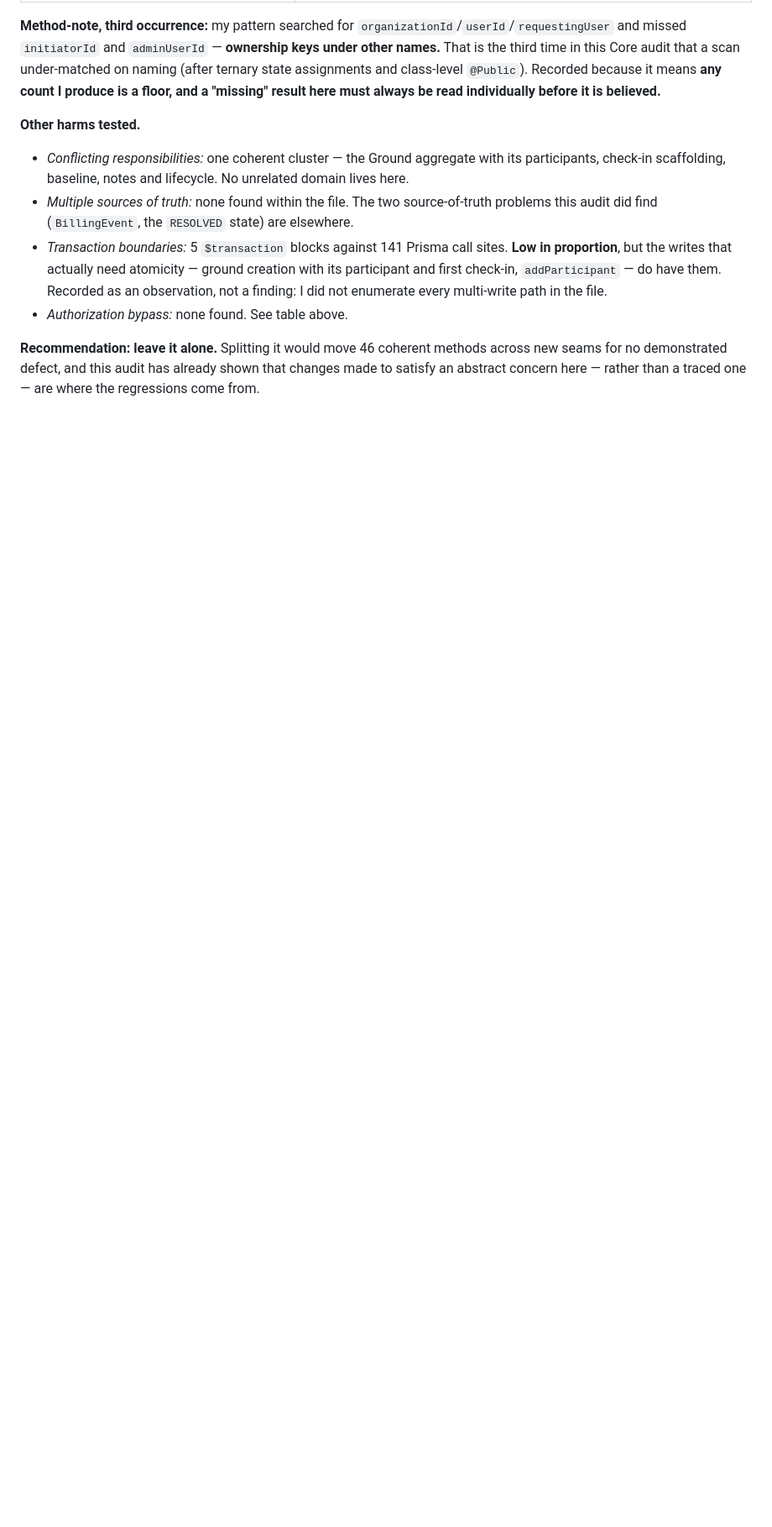
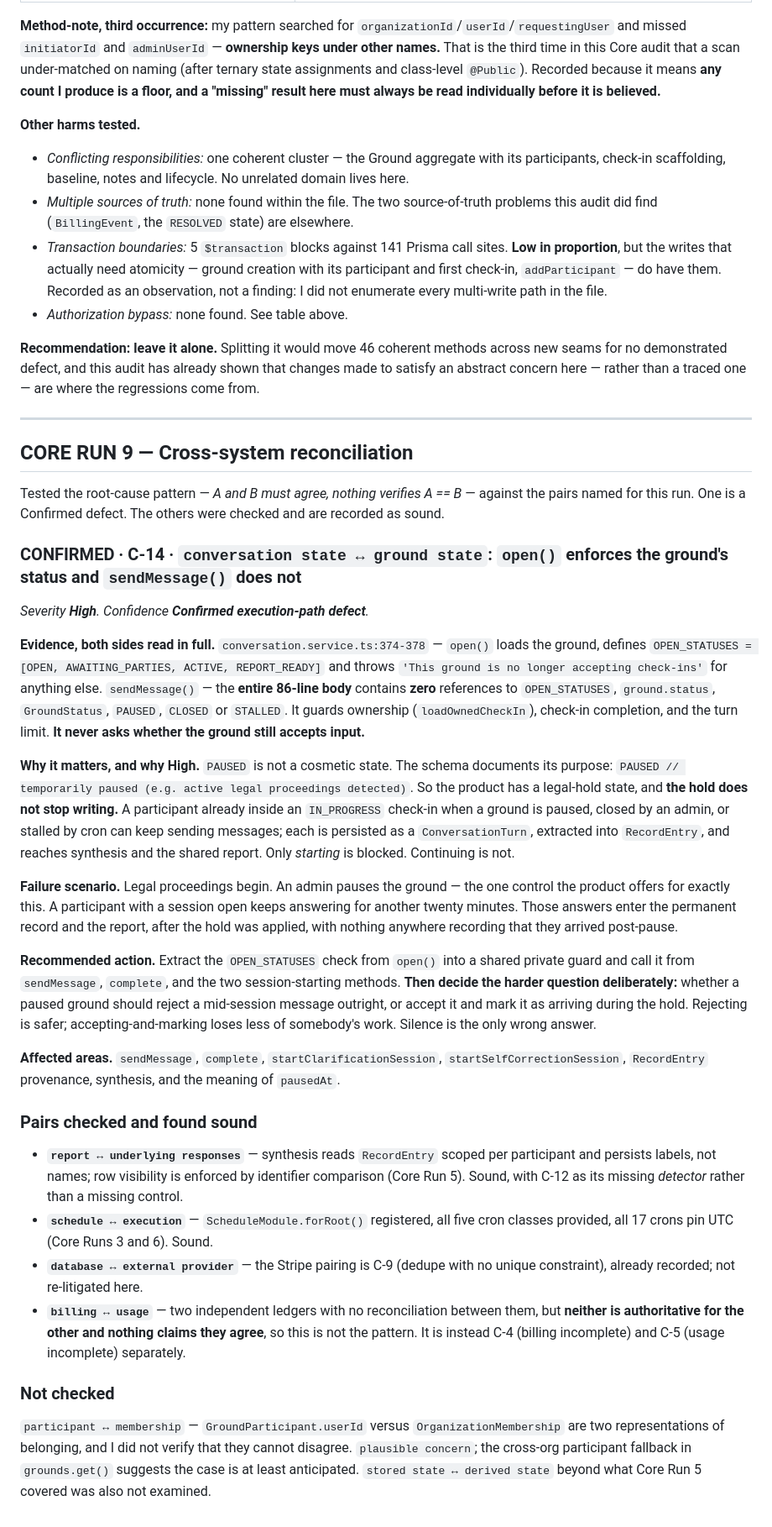
Before and after one commit to AbubakarSambo/groundwork, a Markdown page: docs/CODEBASE_AUDIT.md, the part around the change. Shown at 84% size. Drawn GitHub-style; blank space fills up the shorter version.

Commit message:
Core Run 9: the legal-hold state does not stop the writing
Cross-system reconciliation, testing the root-cause pattern against the pairs
named for this run.

C-14, Confirmed and High. open() loads the ground, defines OPEN_STATUSES and
throws "This ground is no longer accepting check-ins" for anything else.
sendMessage()'s entire 86-line body contains zero references to OPEN_STATUSES,
ground.status, GroundStatus, PAUSED, CLOSED or STALLED. It guards ownership,
check-in completion and the turn limit. It never asks whether the ground still
accepts input.

That matters more than a missing guard usually would, because PAUSED is not
cosmetic. The schema documents its purpose: temporarily paused, e.g. active legal
proceedings detected. So the product has a legal-hold state and the hold does not
stop writing. A participant already inside an IN_PROGRESS check-in when a ground
is paused, closed by an admin or stalled by cron can keep sending messages; each
is persisted, extracted into RecordEntry, and reaches synthesis and the shared
report. Only starting is blocked, not continuing.

The fix is to extract the OPEN_STATUSES check into a shared guard and call it from
sendMessage, complete and the two session-starting methods - then decide
deliberately whether a paused ground rejects a mid-session message or accepts it
and marks it as arriving during the hold. Rejecting is safer, accepting loses less
of somebody's work, and silence is the only wrong answer.

Pairs checked and recorded as sound rather than left implied: report to
underlying responses, which Core Run 5 traced; schedule to execution, registered
and UTC-pinned; database to provider, already covered as C-9. And billing to
usage is NOT this pattern - two incomplete ledgers where neither is authoritative
for the other and nothing claims they agree, so it stays C-4 and C-5 separately
rather than being inflated into a reconciliation defect.

Not checked, and named: participant to membership - GroundParticipant.userId
versus OrganizationMembership are two representations of belonging and I did not
verify they cannot disagree. The cross-org fallback in grounds.get() suggests the
case is at least anticipated. Left as plausible concern.

No code changed.

Co-Authored-By: Claude Opus 5 <noreply@anthropic.com>

```diff
--- a/docs/CODEBASE_AUDIT.md
+++ b/docs/CODEBASE_AUDIT.md
@@ -1879,3 +1879,64 @@ result here must always be read individually before it is believed.**
 **Recommendation: leave it alone.** Splitting it would move 46 coherent methods across new seams for
 no demonstrated defect, and this audit has already shown that changes made to satisfy an abstract
 concern here — rather than a traced one — are where the regressions come from.
+
+---
+
+## CORE RUN 9 — Cross-system reconciliation
+
+Tested the root-cause pattern — *A and B must agree, nothing verifies A == B* — against the pairs
+named for this run. One is a Confirmed defect. The others were checked and are recorded as sound.
+
+### CONFIRMED · C-14 · `conversation state ↔ ground state`: `open()` enforces the ground's status and `sendMessage()` does not
+
+*Severity **High**. Confidence **Confirmed execution-path defect**.*
+
+**Evidence, both sides read in full.**
+`conversation.service.ts:374-378` — `open()` loads the ground, defines
+`OPEN_STATUSES = [OPEN, AWAITING_PARTIES, ACTIVE, REPORT_READY]` and throws
+`'This ground is no longer accepting check-ins'` for anything else.
+`sendMessage()` — the **entire 86-line body** contains **zero** references to `OPEN_STATUSES`,
+`ground.status`, `GroundStatus`, `PAUSED`, `CLOSED` or `STALLED`. It guards ownership
+(`loadOwnedCheckIn`), check-in completion, and the turn limit. **It never asks whether the ground still
+accepts input.**
+
+**Why it matters, and why High.** `PAUSED` is not a cosmetic state. The schema documents its purpose:
+`PAUSED // temporarily paused (e.g. active legal proceedings detected)`. So the product has a legal-hold
+state, and **the hold does not stop writing.** A participant already inside an `IN_PROGRESS` check-in
+when a ground is paused, closed by an admin, or stalled by cron can keep sending messages; each is
+persisted as a `ConversationTurn`, extracted into `RecordEntry`, and reaches synthesis and the shared
+report. Only *starting* is blocked. Continuing is not.
+
+**Failure scenario.** Legal proceedings begin. An admin pauses the ground — the one control the product
+offers for exactly this. A participant with a session open keeps answering for another twenty minutes.
+Those answers enter the permanent record and the report, after the hold was applied, with nothing
+anywhere recording that they arrived post-pause.
+
+**Recommended action.** Extract the `OPEN_STATUSES` check from `open()` into a shared private guard and
+call it from `sendMessage`, `complete`, and the two session-starting methods. **Then decide the harder
+question deliberately:** whether a paused ground should reject a mid-session message outright, or accept
+it and mark it as arriving during the hold. Rejecting is safer; accepting-and-marking loses less of
+somebody's work. Silence is the only wrong answer.
+
+**Affected areas.** `sendMessage`, `complete`, `startClarificationSession`,
+`startSelfCorrectionSession`, `RecordEntry` provenance, synthesis, and the meaning of `pausedAt`.
+
+### Pairs checked and found sound
+
+- **`report ↔ underlying responses`** — synthesis reads `RecordEntry` scoped per participant and
+  persists labels, not names; row visibility is enforced by identifier comparison (Core Run 5). Sound,
+  with C-12 as its missing *detector* rather than a missing control.
+- **`schedule ↔ execution`** — `ScheduleModule.forRoot()` registered, all five cron classes provided,
+  all 17 crons pin UTC (Core Runs 3 and 6). Sound.
+- **`database ↔ external provider`** — the Stripe pairing is C-9 (dedupe with no unique constraint),
+  already recorded; not re-litigated here.
+- **`billing ↔ usage`** — two independent ledgers with no reconciliation between them, but **neither is
+  authoritative for the other and nothing claims they agree**, so this is not the pattern. It is
+  instead C-4 (billing incomplete) and C-5 (usage incomplete) separately.
+
+### Not checked
+
+`participant ↔ membership` — `GroundParticipant.userId` versus `OrganizationMembership` are two
+representations of belonging, and I did not verify that they cannot disagree. `plausible concern`; the
+cross-org participant fallback in `grounds.get()` suggests the case is at least anticipated.
+`stored state ↔ derived state` beyond what Core Run 5 covered was also not examined.
```
